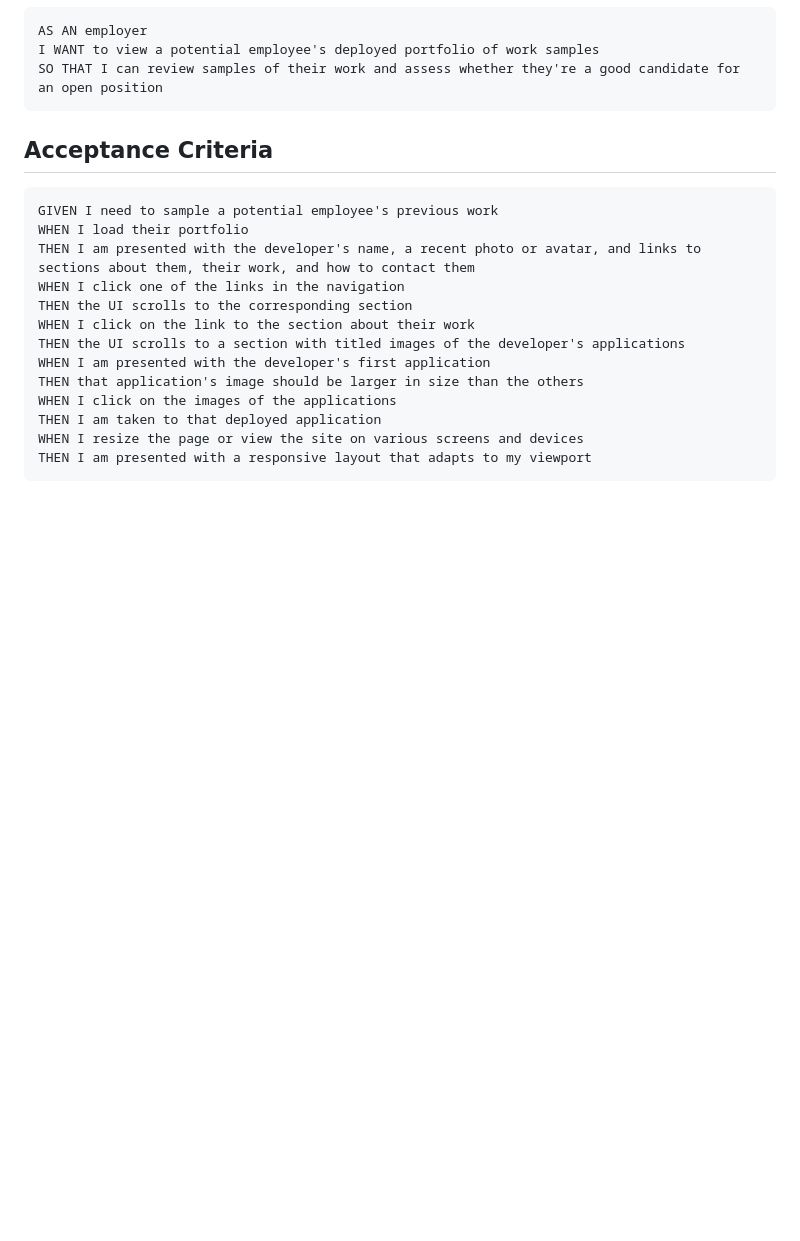
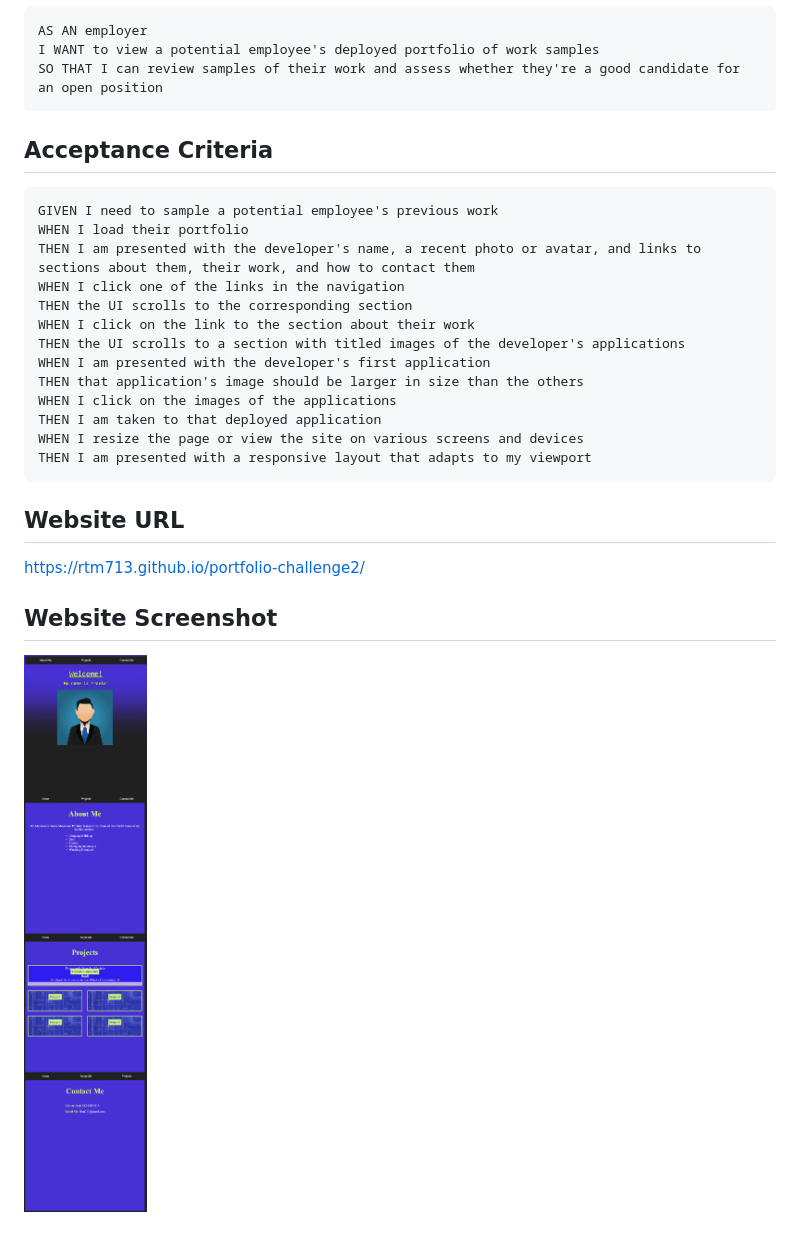
Before and after one commit to rtm713/portfolio-challenge2, a Markdown page: README.md, the part around the change. Drawn GitHub-style; pictures changed too: assets/images/rtm713.github.io_portfolio-challenge2_.png (added); blank space fills up the shorter version.

````diff
--- a/README.md
+++ b/README.md
@@ -25,3 +25,11 @@ THEN I am taken to that deployed application
 WHEN I resize the page or view the site on various screens and devices
 THEN I am presented with a responsive layout that adapts to my viewport
 ```
+
+## Website URL
+
+https://rtm713.github.io/portfolio-challenge2/
+
+## Website Screenshot
+
+![Alt text](./assets/images/rtm713.github.io_portfolio-challenge2_.png "Website Screenshot")
````
